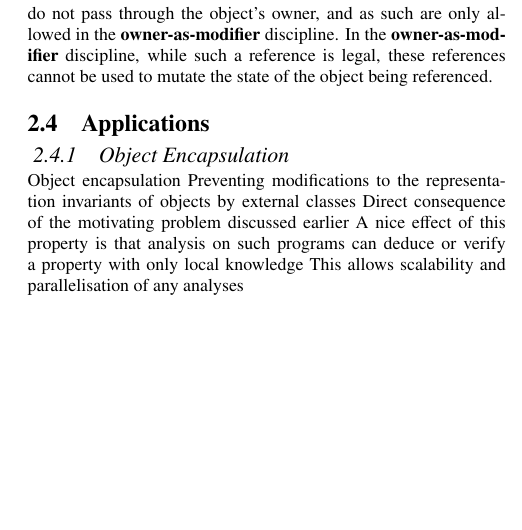
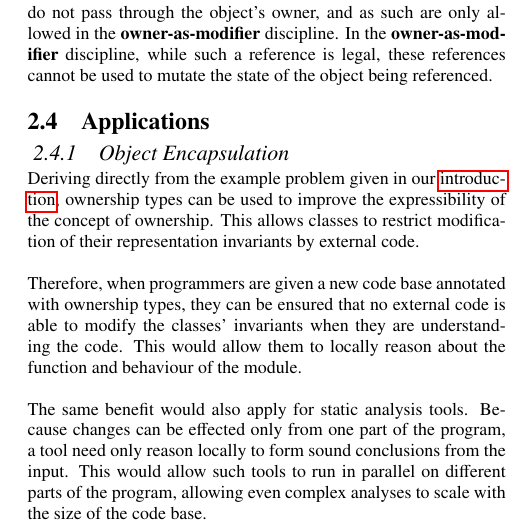
Before and after one commit to darylseah/evalapply, a LaTeX paper (report.tex): part of one column of page 3 of 5, cut so that both start at the same text, the shorter picture padded with empty space. Compiled offline with pdfLaTeX.

Commit message:
Finished encapsulation application section.

```diff
--- a/report.tex
+++ b/report.tex
@@ -373,13 +373,22 @@ mutate the state of the object being referenced.
 \subsubsection{Object Encapsulation}
 \label{subsubsec:object_encapsulation}
 
-Object encapsulation
-Preventing modifications to the representation invariants of objects by
-external classes
-Direct consequence of the motivating problem discussed earlier
-A nice effect of this property is that analysis on such programs can deduce or
-verify a property with only local knowledge
-This allows scalability and parallelisation of any analyses
+Deriving directly from the example problem given in our
+\hyperref[code:modular_reasoning_car_engine_1]{introduction}, ownership types
+can be used to improve the expressibility of the concept of ownership. This
+allows classes to restrict modification of their representation invariants by
+external code.
+
+Therefore, when programmers are given a new code base annotated with ownership
+types, they can be ensured that no external code is able to modify the classes'
+invariants when they are understanding the code. This would allow them to
+locally reason about the function and behaviour of the module.
+
+The same benefit would also apply for static analysis tools. Because changes
+can be effected only from one part of the program, a tool need only reason
+locally to form sound conclusions from the input. This would allow such tools
+to run in parallel on different parts of the program, allowing even complex
+analyses to scale with the size of the code base.
 
 \subsubsection{Alias/Access Control}
 \label{subsubsec:alias_control}
```
